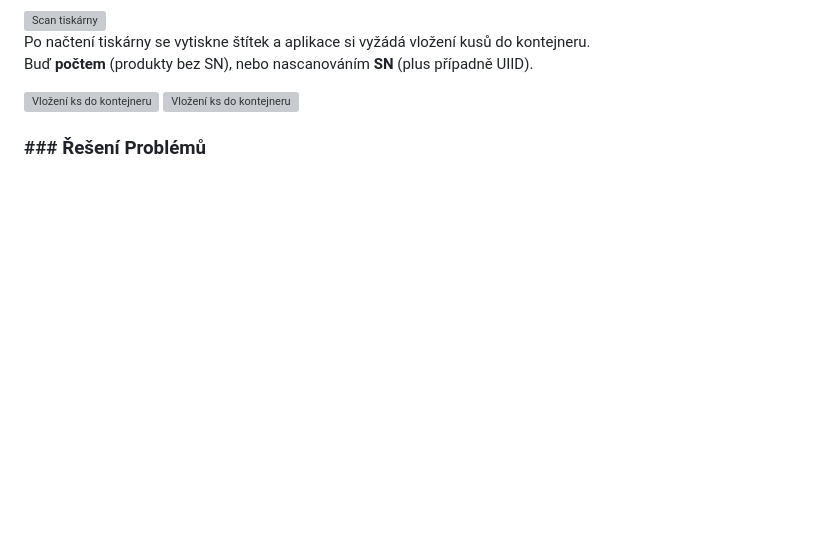
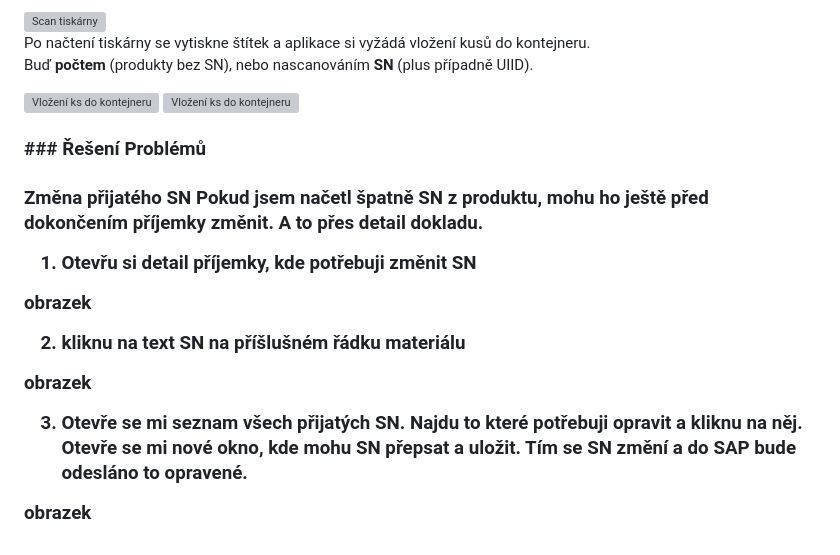
Before and after one commit to FrantisekSirucek/webwikiPJE_WMS, a Markdown page: content/terminal/T_Prijem.md, the part around the change. Drawn GitHub-style; blank space fills up the shorter version; grey boxes are pictures that could not be loaded.

Commit message:
tPrijem oprava SN

```diff
--- a/content/terminal/T_Prijem.md
+++ b/content/terminal/T_Prijem.md
@@ -146,3 +146,17 @@ Buď **počtem** (produkty bez SN), nebo nascanováním **SN** (plus případně
 </a>
 
 <h3 id="reseni-problemu">### Řešení Problémů<h3>
+
+**Změna přijatého SN**
+Pokud jsem načetl špatně SN z produktu, mohu ho ještě **před dokončením příjemky** změnit. A to přes detail dokladu.
+1. Otevřu si detail příjemky, kde potřebuji změnit SN
+
+obrazek
+
+2. kliknu na text **SN** na příšlušném řádku materiálu
+
+obrazek
+
+3. Otevře se mi seznam všech přijatých SN. Najdu to které potřebuji opravit a kliknu na něj. Otevře se mi nové okno, kde mohu SN přepsat a uložit. Tím se SN změní a do SAP bude odesláno to opravené.
+
+obrazek
```
